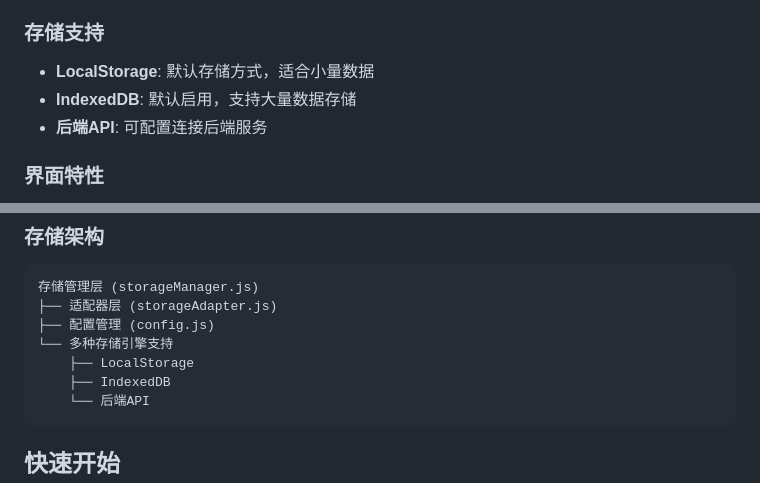
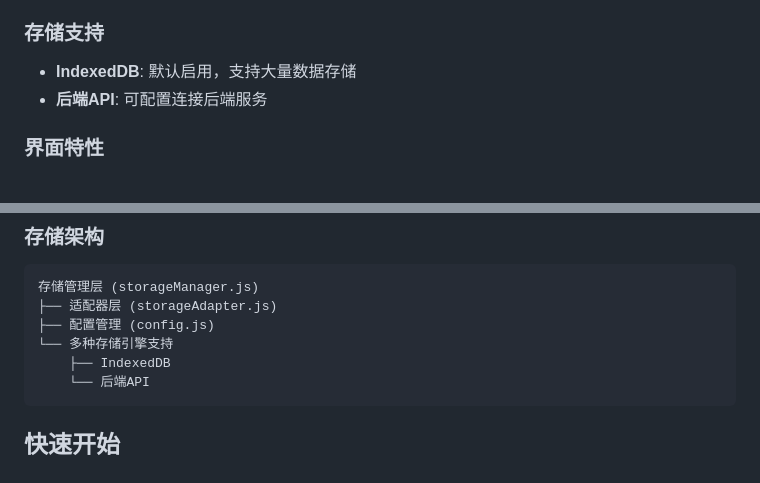
Before and after one commit to carlin-rj/word-tool, a Markdown page: README.md, 2 parts joined by grey strips. Rendered like a GitHub page.

````diff
--- a/README.md
+++ b/README.md
@@ -14,7 +14,6 @@
 - **语音朗读**: 支持单词发音朗读功能
 
 ### 存储支持
-- **LocalStorage**: 默认存储方式，适合小量数据
 - **IndexedDB**: 默认启用，支持大量数据存储
 - **后端API**: 可配置连接后端服务
 
@@ -39,7 +38,6 @@
 ├── 适配器层 (storageAdapter.js)
 ├── 配置管理 (config.js)
 └── 多种存储引擎支持
-    ├── LocalStorage
     ├── IndexedDB
     └── 后端API
 ```
````
